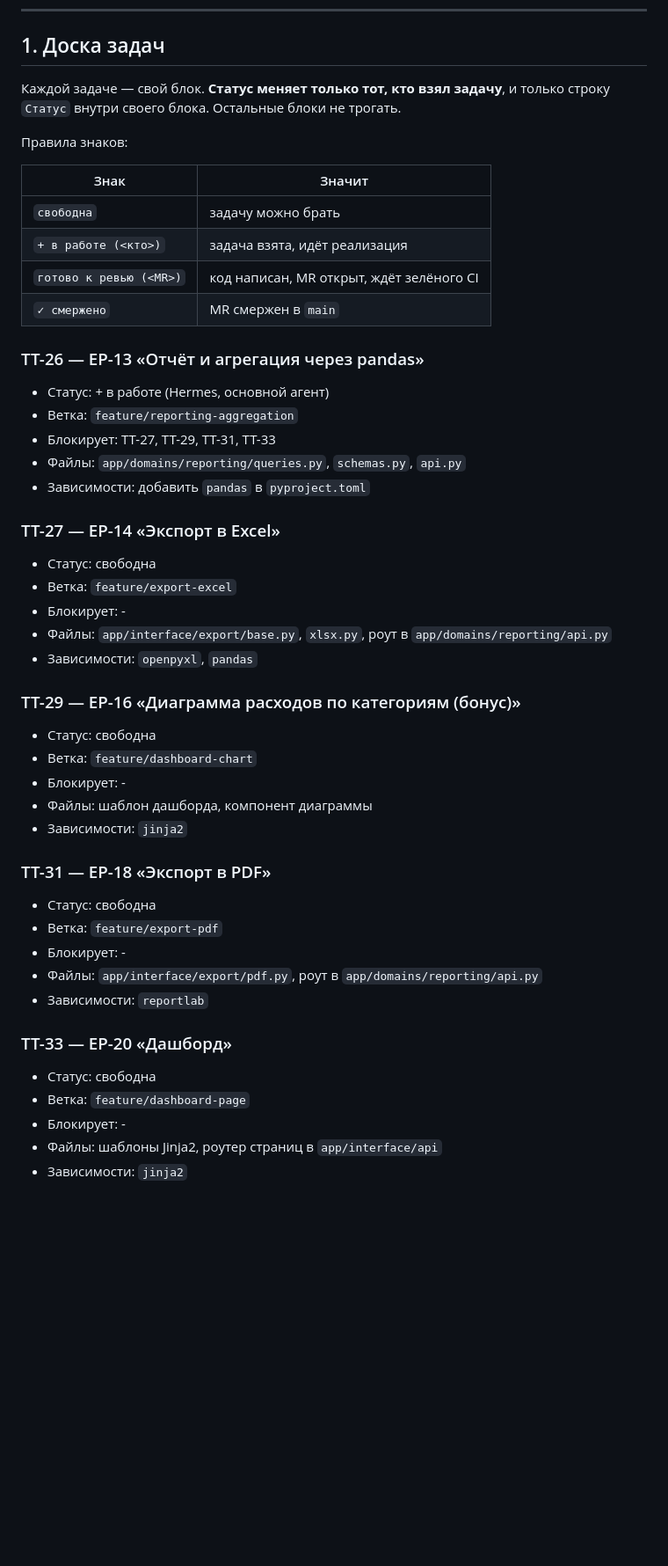
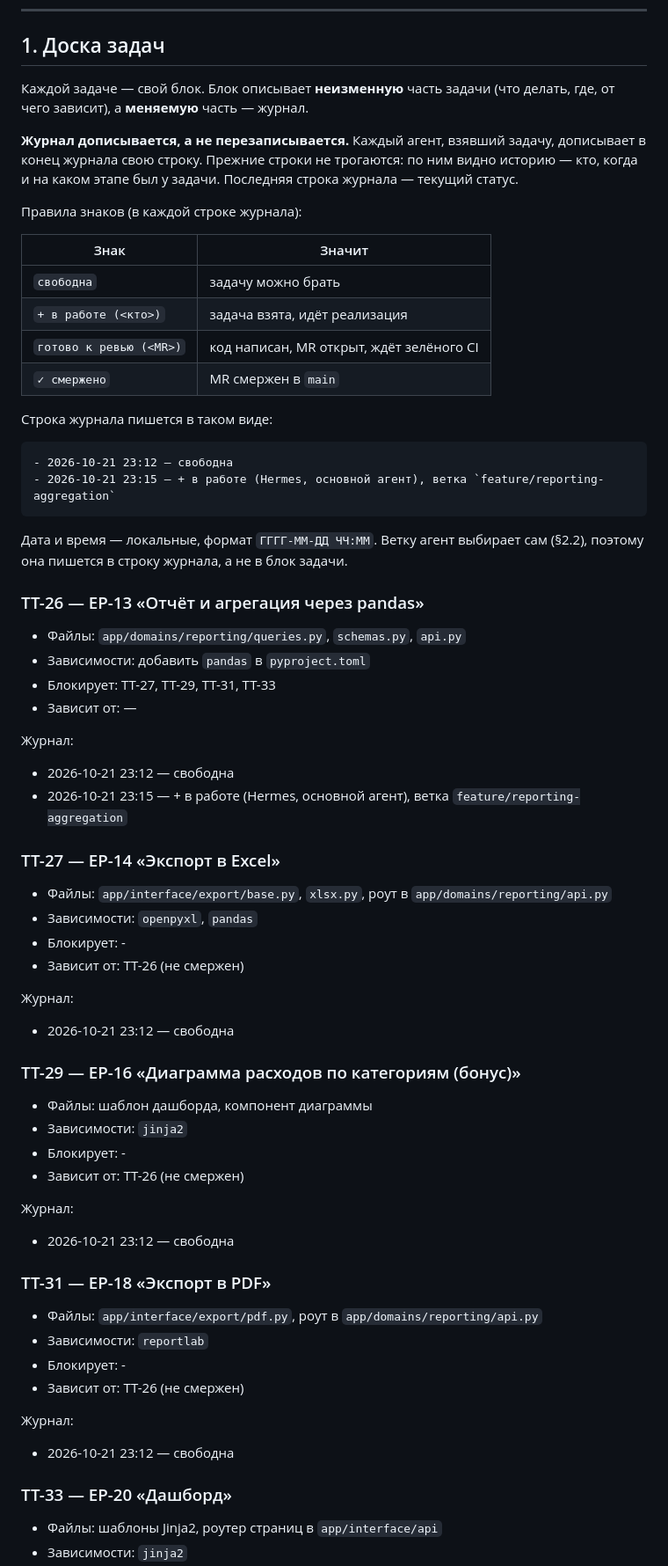
Before and after one commit to martim-x/Tachyon, a Markdown page: AGENTS.md, the part around one of its changes. Shown at 88% size. Rendered like a GitHub page; blank space fills up the shorter version.

````diff
--- a/AGENTS.md
+++ b/AGENTS.md
@@ -12,10 +12,15 @@
 
 ## 1. Доска задач
 
-Каждой задаче — свой блок. **Статус меняет только тот, кто взял задачу**, и только
-строку `Статус` внутри своего блока. Остальные блоки не трогать.
+Каждой задаче — свой блок. Блок описывает **неизменную** часть задачи (что делать,
+где, от чего зависит), а **меняемую** часть — журнал.
 
-Правила знаков:
+**Журнал дописывается, а не перезаписывается.** Каждый агент, взявший задачу,
+дописывает в конец журнала свою строку. Прежние строки не трогаются: по ним видно
+историю — кто, когда и на каком этапе был у задачи. Последняя строка журнала —
+текущий статус.
+
+Правила знаков (в каждой строке журнала):
 
 | Знак | Значит |
 |---|---|
@@ -24,42 +29,62 @@
 | `готово к ревью (<MR>)` | код написан, MR открыт, ждёт зелёного CI |
 | `✓ смержено` | MR смержен в `main` |
 
+Строка журнала пишется в таком виде:
+
+```
+- 2026-10-21 23:12 — свободна
+- 2026-10-21 23:15 — + в работе (Hermes, основной агент), ветка `feature/reporting-aggregation`
+```
+
+Дата и время — локальные, формат `ГГГГ-ММ-ДД ЧЧ:ММ`. Ветку агент выбирает сам
+(§2.2), поэтому она пишется в строку журнала, а не в блок задачи.
+
 ### TT-26 — EP-13 «Отчёт и агрегация через pandas»
 
-- Статус: + в работе (Hermes, основной агент)
-- Ветка: `feature/reporting-aggregation`
-- Блокирует: TT-27, TT-29, TT-31, TT-33
 - Файлы: `app/domains/reporting/queries.py`, `schemas.py`, `api.py`
 - Зависимости: добавить `pandas` в `pyproject.toml`
+- Блокирует: TT-27, TT-29, TT-31, TT-33
+- Зависит от: —
+
+Журнал:
+
+- 2026-10-21 23:12 — свободна
+- 2026-10-21 23:15 — + в работе (Hermes, основной агент), ветка `feature/reporting-aggregation`
 
 ### TT-27 — EP-14 «Экспорт в Excel»
 
-- Статус: свободна
-- Ветка: `feature/export-excel`
-- Блокирует: -
 - Файлы: `app/interface/export/base.py`, `xlsx.py`, роут в `app/domains/reporting/api.py`
 - Зависимости: `openpyxl`, `pandas`
+- Блокирует: -
+- Зависит от: TT-26 (не смержен)
+
+Журнал:
+
+- 2026-10-21 23:12 — свободна
 
 ### TT-29 — EP-16 «Диаграмма расходов по категориям (бонус)»
 
-- Статус: свободна
-- Ветка: `feature/dashboard-chart`
-- Блокирует: -
 - Файлы: шаблон дашборда, компонент диаграммы
 - Зависимости: `jinja2`
+- Блокирует: -
+- Зависит от: TT-26 (не смержен)
+
+Журнал:
+
+- 2026-10-21 23:12 — свободна
 
 ### TT-31 — EP-18 «Экспорт в PDF»
 
-- Статус: свободна
-- Ветка: `feature/export-pdf`
-- Блокирует: -
 - Файлы: `app/interface/export/pdf.py`, роут в `app/domains/reporting/api.py`
 - Зависимости: `reportlab`
+- Блокирует: -
+- Зависит от: TT-26 (не смержен)
+
+Журнал:
+
+- 2026-10-21 23:12 — свободна
 
 ### TT-33 — EP-20 «Дашборд»
 
-- Статус: свободна
-- Ветка: `feature/dashboard-page`
-- Блокирует: -
 - Файлы: шаблоны Jinja2, роутер страниц в `app/interface/api`
 - Зависимости: `jinja2`
````
Also changed, not shown: other parts of AGENTS.md (+40 -11 lines).
